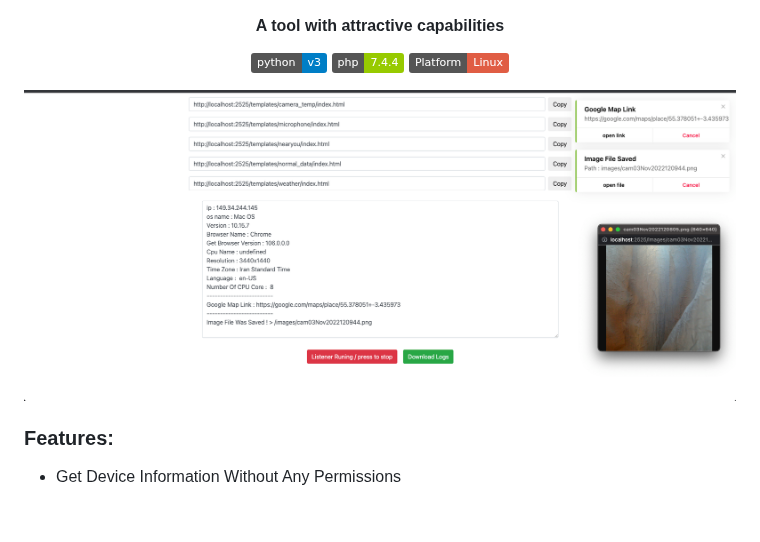
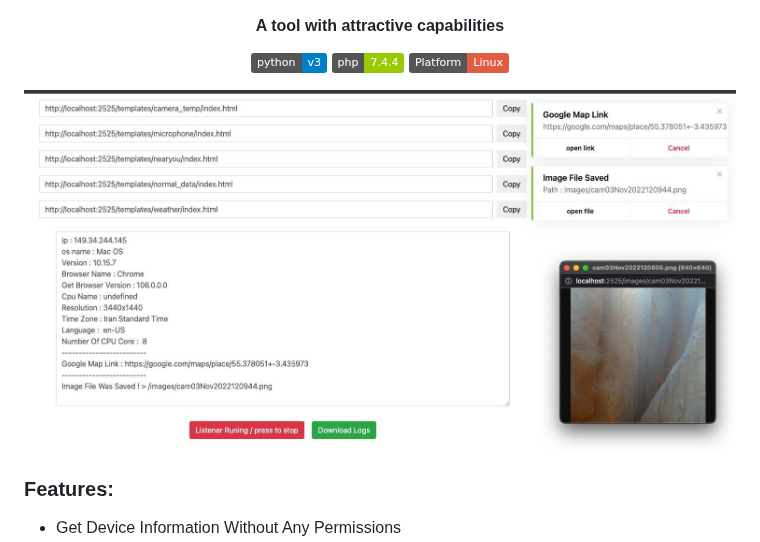
Before and after one commit to ultrasecurity/Storm-Breaker, a Markdown page: README.md, the part around the change. GitHub-like rendering; pictures changed too: .imgs/screen1.jpeg (added), .imgs/screen1.png (deleted); badges without logos; blank space fills up the shorter version.

Commit message:
edited screen1

```diff
--- a/README.md
+++ b/README.md
@@ -22,7 +22,7 @@
 
 </p>
 
-![demo](.imgs/screen1.png)
+![demo](.imgs/screen1.jpeg)
 
 ### Features:
 
```
